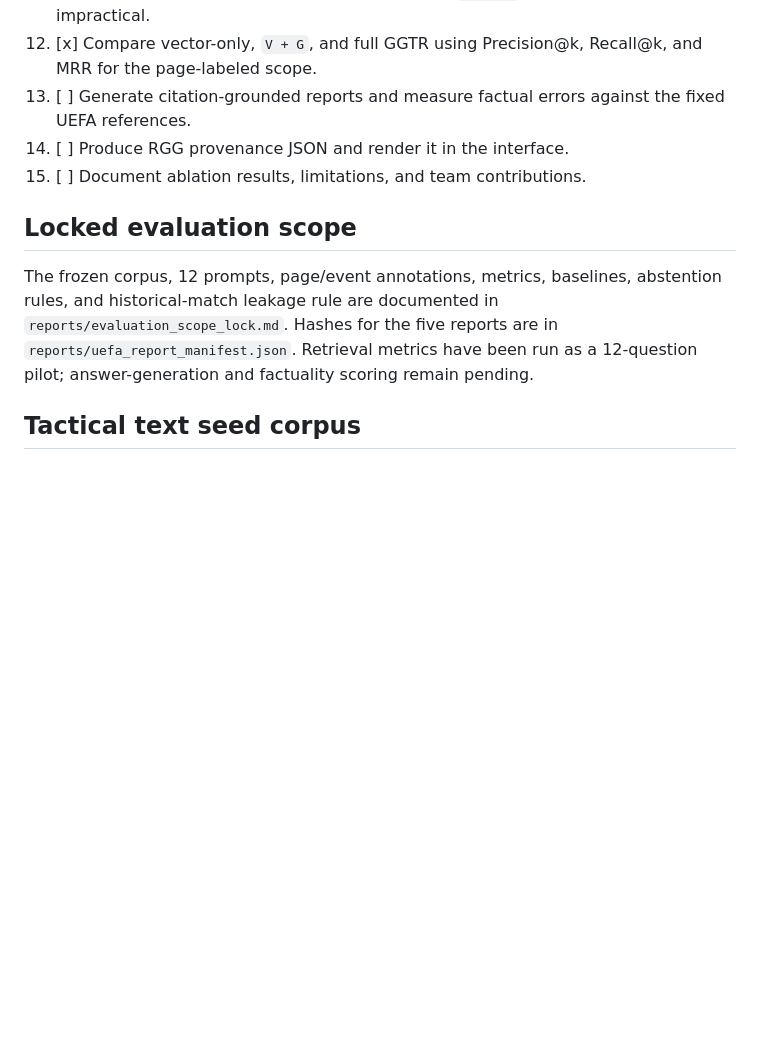
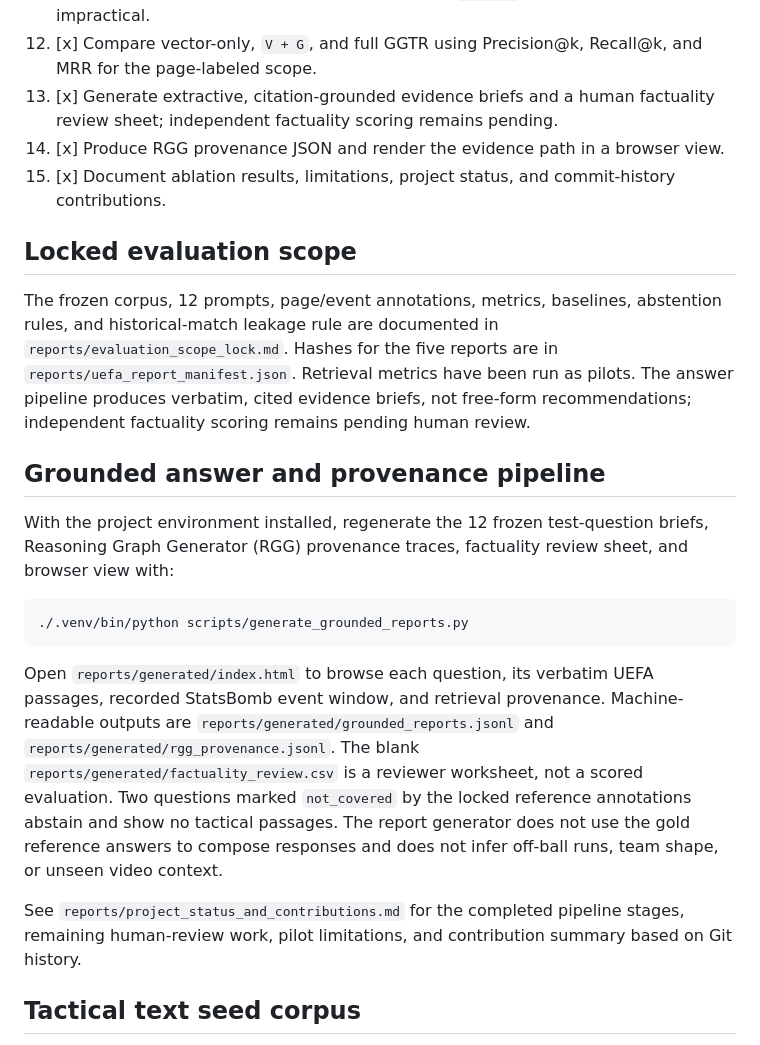
Before and after one commit to LohitAditya69/FootballGPT, a Markdown page: README.md, the part around the change. Drawn GitHub-style; blank space fills up the shorter version.

Commit message:
Document pipeline completion and review limits

````diff
--- a/README.md
+++ b/README.md
@@ -36,13 +36,25 @@ explainability.
 10. [x] Implement historical-match filtering and similarity (**H**).
 11. [x] Combine normalized scores with GGTR; retain `αV + γH` if graph construction is impractical.
 12. [x] Compare vector-only, `V + G`, and full GGTR using Precision@k, Recall@k, and MRR for the page-labeled scope.
-13. [ ] Generate citation-grounded reports and measure factual errors against the fixed UEFA references.
-14. [ ] Produce RGG provenance JSON and render it in the interface.
-15. [ ] Document ablation results, limitations, and team contributions.
+13. [x] Generate extractive, citation-grounded evidence briefs and a human factuality review sheet; independent factuality scoring remains pending.
+14. [x] Produce RGG provenance JSON and render the evidence path in a browser view.
+15. [x] Document ablation results, limitations, project status, and commit-history contributions.
 
 ## Locked evaluation scope
 
-The frozen corpus, 12 prompts, page/event annotations, metrics, baselines, abstention rules, and historical-match leakage rule are documented in `reports/evaluation_scope_lock.md`. Hashes for the five reports are in `reports/uefa_report_manifest.json`. Retrieval metrics have been run as a 12-question pilot; answer-generation and factuality scoring remain pending.
+The frozen corpus, 12 prompts, page/event annotations, metrics, baselines, abstention rules, and historical-match leakage rule are documented in `reports/evaluation_scope_lock.md`. Hashes for the five reports are in `reports/uefa_report_manifest.json`. Retrieval metrics have been run as pilots. The answer pipeline produces verbatim, cited evidence briefs, not free-form recommendations; independent factuality scoring remains pending human review.
+
+## Grounded answer and provenance pipeline
+
+With the project environment installed, regenerate the 12 frozen test-question briefs, Reasoning Graph Generator (RGG) provenance traces, factuality review sheet, and browser view with:
+
+```bash
+./.venv/bin/python scripts/generate_grounded_reports.py
+```
+
+Open `reports/generated/index.html` to browse each question, its verbatim UEFA passages, recorded StatsBomb event window, and retrieval provenance. Machine-readable outputs are `reports/generated/grounded_reports.jsonl` and `reports/generated/rgg_provenance.jsonl`. The blank `reports/generated/factuality_review.csv` is a reviewer worksheet, not a scored evaluation. Two questions marked `not_covered` by the locked reference annotations abstain and show no tactical passages. The report generator does not use the gold reference answers to compose responses and does not infer off-ball runs, team shape, or unseen video context.
+
+See `reports/project_status_and_contributions.md` for the completed pipeline stages, remaining human-review work, pilot limitations, and contribution summary based on Git history.
 
 ## Tactical text seed corpus
 
````
Also changed, not shown: reports/evaluation_scope_lock.md (+5 -1 lines), reports/project_status_and_contributions.md (added, +37 -0 lines).
